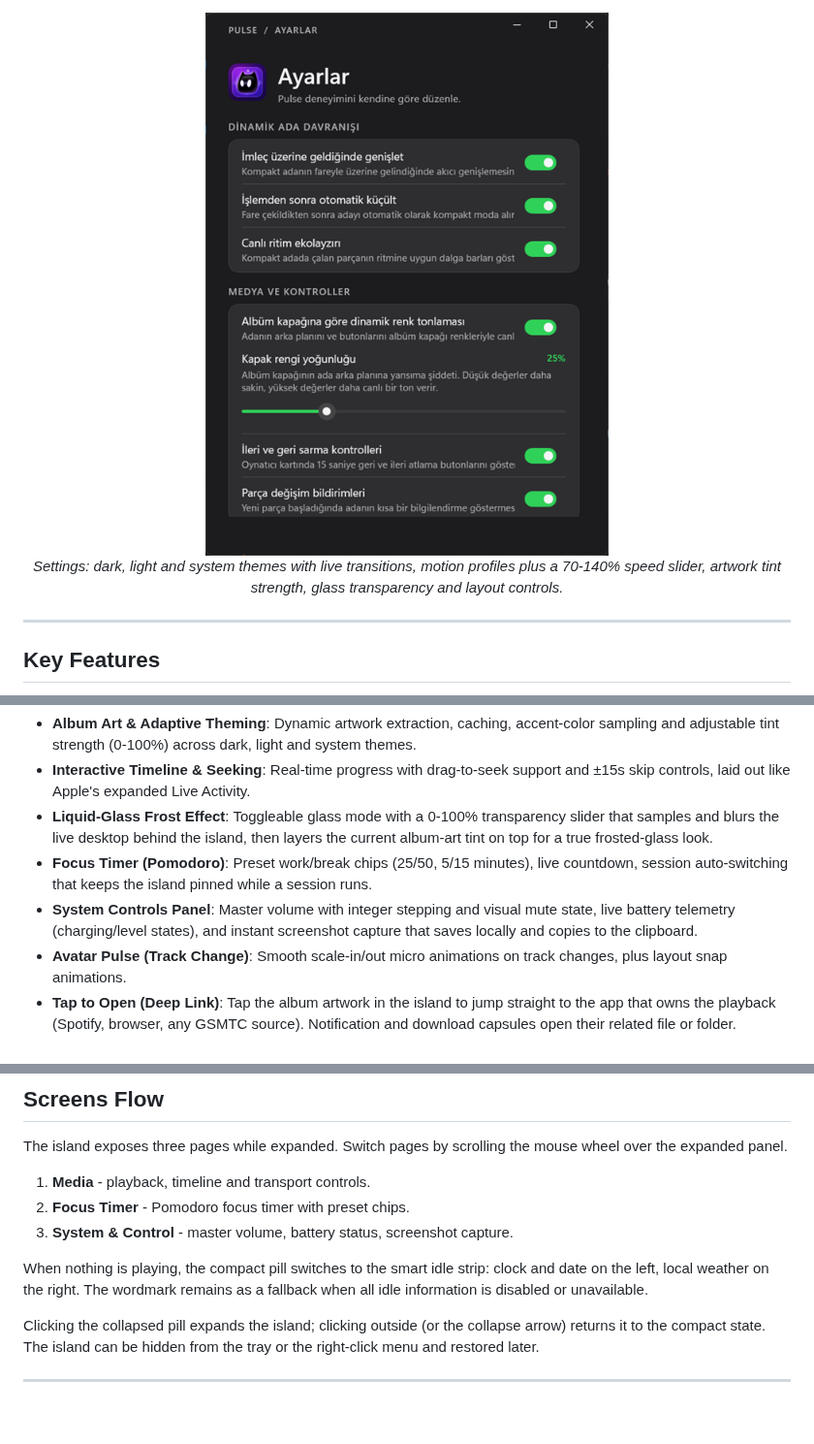
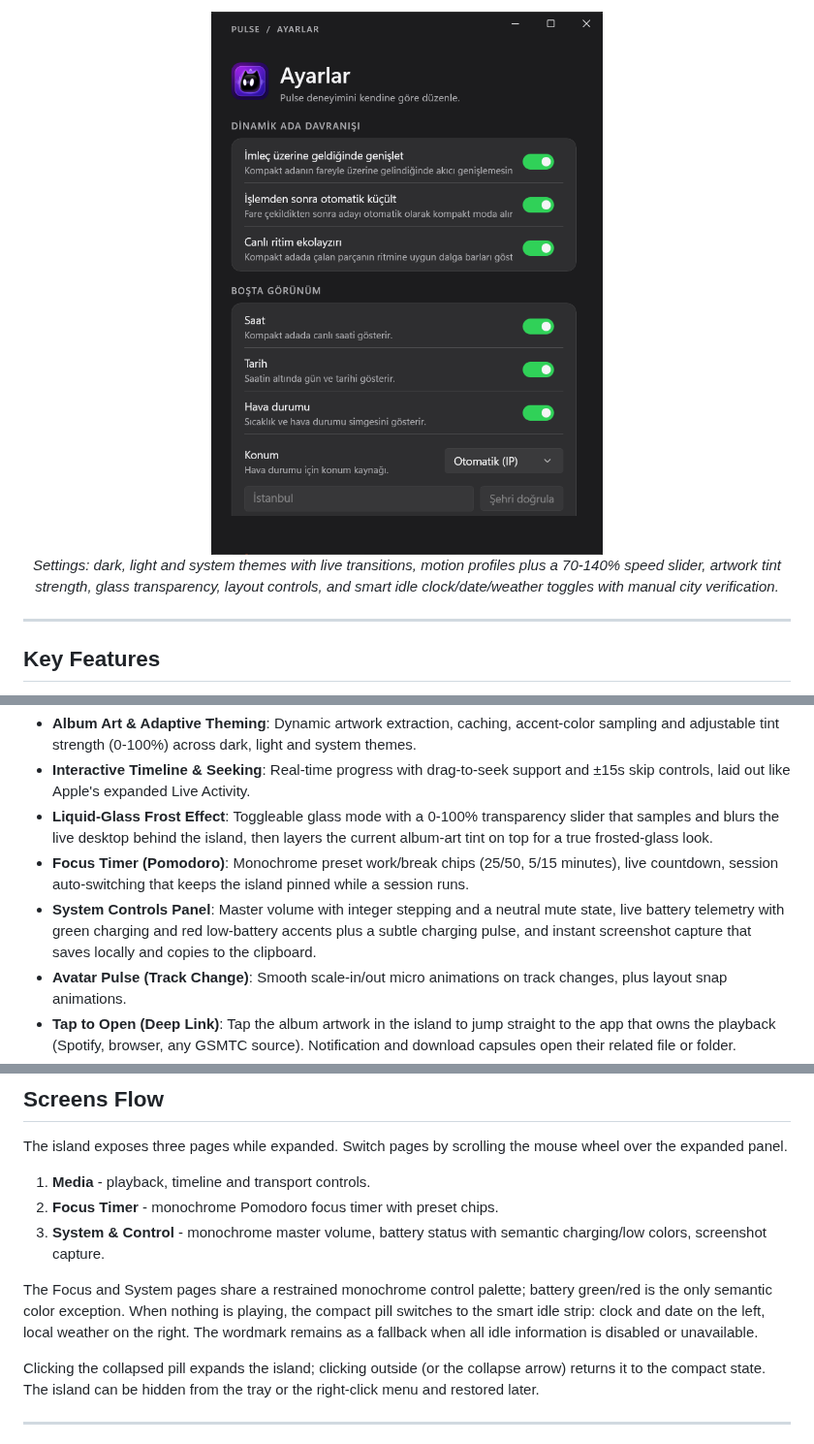
Before and after one commit to sandrotonal/pulse, a Markdown page: README.md, 3 parts joined by grey strips. Shown at 97% size. Rendered like a GitHub page; pictures changed too: docs/images/settings-dark.png; blank space fills up the shorter version.

```diff
--- a/README.md
+++ b/README.md
@@ -33,5 +33,5 @@
 
-<em>Settings: dark, light and system themes with live transitions, motion profiles plus a 70-140% speed slider, artwork tint strength, glass transparency and layout controls.</em>
+<em>Settings: dark, light and system themes with live transitions, motion profiles plus a 70-140% speed slider, artwork tint strength, glass transparency, layout controls, and smart idle clock/date/weather toggles with manual city verification.</em>
 
 ---
 
@@ -46,8 +46,8 @@
 - **Album Art & Adaptive Theming**: Dynamic artwork extraction, caching, accent-color sampling and adjustable tint strength (0-100%) across dark, light and system themes.
 - **Interactive Timeline & Seeking**: Real-time progress with drag-to-seek support and ±15s skip controls, laid out like Apple's expanded Live Activity.
 - **Liquid-Glass Frost Effect**: Toggleable glass mode with a 0-100% transparency slider that samples and blurs the live desktop behind the island, then layers the current album-art tint on top for a true frosted-glass look.
-- **Focus Timer (Pomodoro)**: Preset work/break chips (25/50, 5/15 minutes), live countdown, session auto-switching that keeps the island pinned while a session runs.
-- **System Controls Panel**: Master volume with integer stepping and visual mute state, live battery telemetry (charging/level states), and instant screenshot capture that saves locally and copies to the clipboard.
+- **Focus Timer (Pomodoro)**: Monochrome preset work/break chips (25/50, 5/15 minutes), live countdown, session auto-switching that keeps the island pinned while a session runs.
+- **System Controls Panel**: Master volume with integer stepping and a neutral mute state, live battery telemetry with green charging and red low-battery accents plus a subtle charging pulse, and instant screenshot capture that saves locally and copies to the clipboard.
 - **Avatar Pulse (Track Change)**: Smooth scale-in/out micro animations on track changes, plus layout snap animations.
 - **Tap to Open (Deep Link)**: Tap the album artwork in the island to jump straight to the app that owns the playback (Spotify, browser, any GSMTC source). Notification and download capsules open their related file or folder.
 - **Real Event Awareness**: Live AC/charging detection (plug the charger and the island reacts even at 100%), external volume-change HUD (hardware keys), and a Downloads watcher that surfaces completed downloads.
@@ -84,10 +84,10 @@
 The island exposes three pages while expanded. Switch pages by scrolling the mouse wheel over the expanded panel.
 
 1. **Media** - playback, timeline and transport controls.
-2. **Focus Timer** - Pomodoro focus timer with preset chips.
-3. **System & Control** - master volume, battery status, screenshot capture.
+2. **Focus Timer** - monochrome Pomodoro focus timer with preset chips.
+3. **System & Control** - monochrome master volume, battery status with semantic charging/low colors, screenshot capture.
 
-When nothing is playing, the compact pill switches to the smart idle strip: clock and date on the left, local weather on the right. The wordmark remains as a fallback when all idle information is disabled or unavailable.
+The Focus and System pages share a restrained monochrome control palette; battery green/red is the only semantic color exception. When nothing is playing, the compact pill switches to the smart idle strip: clock and date on the left, local weather on the right. The wordmark remains as a fallback when all idle information is disabled or unavailable.
 
 Clicking the collapsed pill expands the island; clicking outside (or the collapse arrow) returns it to the compact state. The island can be hidden from the tray or the right-click menu and restored later.
 
```
Also changed, not shown: other parts of README.md (+6 -6 lines), docs/images/island-compact.png, docs/images/island-expanded-focus.png, docs/images/island-expanded-media.png, docs/images/island-expanded-system.png.
